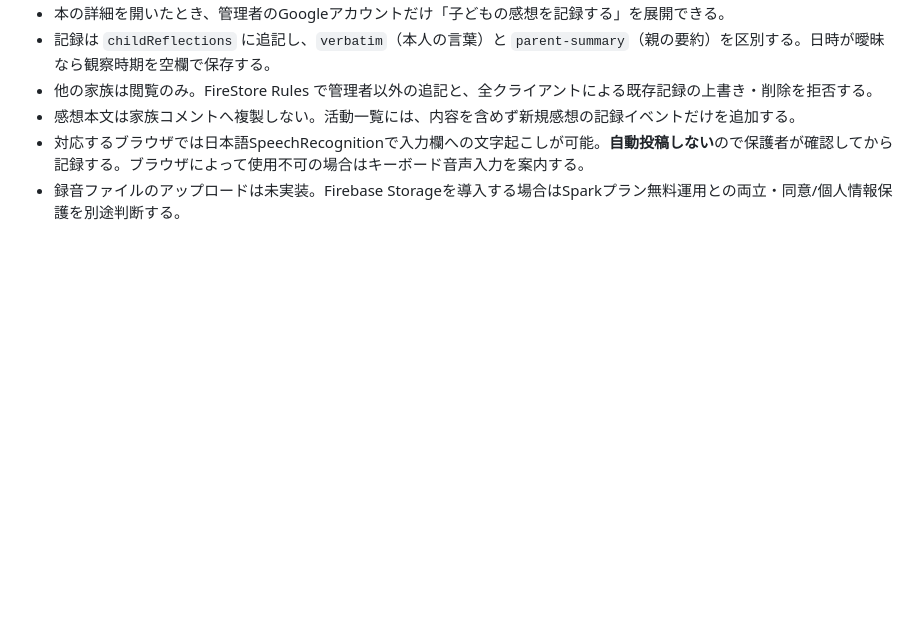
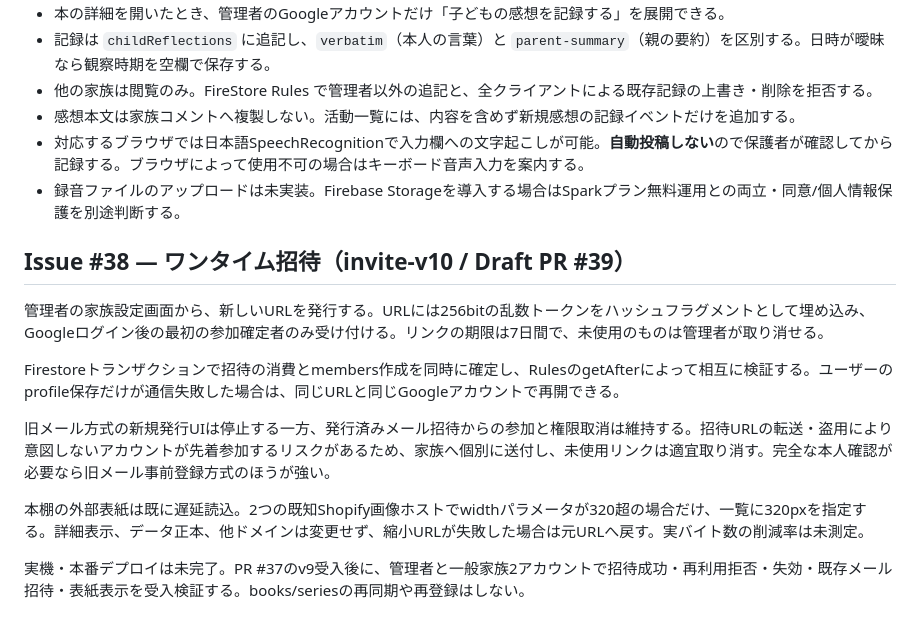
Before and after one commit to miyatayuuma/number-playground, a Markdown page: reading-shelf-firebase/docs/FAMILY_SOCIAL.md, the part around the change. Drawn GitHub-style; blank space fills up the shorter version.

Commit message:
docs(yondene): one-use invite trust model and thumbnail behavior (#38)

```diff
--- a/reading-shelf-firebase/docs/FAMILY_SOCIAL.md
+++ b/reading-shelf-firebase/docs/FAMILY_SOCIAL.md
@@ -90,3 +90,15 @@ APIの利用可否・ネットワーク・検索精度・各表紙の表示は
 - 感想本文は家族コメントへ複製しない。活動一覧には、内容を含めず新規感想の記録イベントだけを追加する。
 - 対応するブラウザでは日本語SpeechRecognitionで入力欄への文字起こしが可能。**自動投稿しない**ので保護者が確認してから記録する。ブラウザによって使用不可の場合はキーボード音声入力を案内する。
 - 録音ファイルのアップロードは未実装。Firebase Storageを導入する場合はSparkプラン無料運用との両立・同意/個人情報保護を別途判断する。
+
+## Issue #38 — ワンタイム招待（invite-v10 / Draft PR #39）
+
+管理者の家族設定画面から、新しいURLを発行する。URLには256bitの乱数トークンをハッシュフラグメントとして埋め込み、Googleログイン後の最初の参加確定者のみ受け付ける。リンクの期限は7日間で、未使用のものは管理者が取り消せる。
+
+Firestoreトランザクションで招待の消費とmembers作成を同時に確定し、RulesのgetAfterによって相互に検証する。ユーザーのprofile保存だけが通信失敗した場合は、同じURLと同じGoogleアカウントで再開できる。
+
+旧メール方式の新規発行UIは停止する一方、発行済みメール招待からの参加と権限取消は維持する。招待URLの転送・盗用により意図しないアカウントが先着参加するリスクがあるため、家族へ個別に送付し、未使用リンクは適宜取り消す。完全な本人確認が必要なら旧メール事前登録方式のほうが強い。
+
+本棚の外部表紙は既に遅延読込。2つの既知Shopify画像ホストでwidthパラメータが320超の場合だけ、一覧に320pxを指定する。詳細表示、データ正本、他ドメインは変更せず、縮小URLが失敗した場合は元URLへ戻す。実バイト数の削減率は未測定。
+
+実機・本番デプロイは未完了。PR #37のv9受入後に、管理者と一般家族2アカウントで招待成功・再利用拒否・失効・既存メール招待・表紙表示を受入検証する。books/seriesの再同期や再登録はしない。
```
